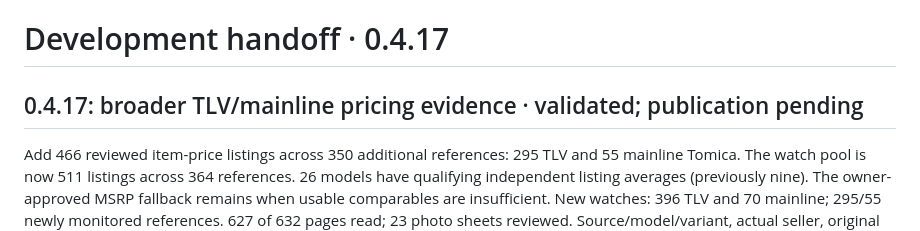
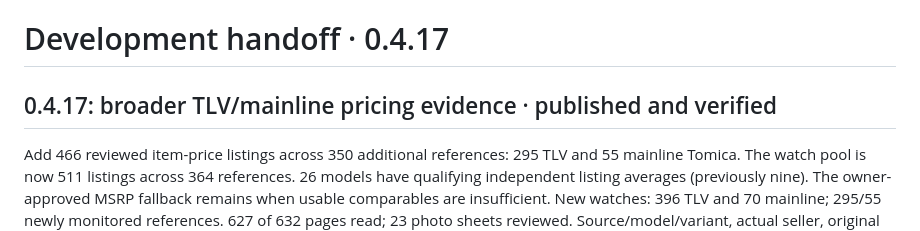
Before and after one commit to BabyCRTTV/tomitrack, a Markdown page: DEVELOPMENT-HANDOFF.md, the part around one of its changes. Drawn GitHub-style.

Commit message:
Document verified 0.4.17 publication and release asset parity

```diff
--- a/DEVELOPMENT-HANDOFF.md
+++ b/DEVELOPMENT-HANDOFF.md
@@ -1,6 +1,6 @@
 # Development handoff · 0.4.17
 
-## 0.4.17: broader TLV/mainline pricing evidence · validated; publication pending
+## 0.4.17: broader TLV/mainline pricing evidence · published and verified
 
 Add 466 reviewed item-price listings across 350 additional references: 295 TLV and 55 mainline Tomica. The watch pool is now 511 listings across 364 references. 26 models have qualifying independent listing averages (previously nine). The owner-approved MSRP fallback remains when usable comparables are insufficient. New watches: 396 TLV and 70 mainline; 295/55 newly monitored references. 627 of 632 pages read; 23 photo sheets reviewed. Source/model/variant, actual seller, original boxed/sealed packaging and active matching visible/structured USD item price are pinned; five fetch failures and 161 rejected/held pages stay out of runtime evidence. Price overlay has 514 observations across 511 URLs, 26 supported averages (25 TLV / one mainline), 2,908 MSRP-rule values and 1,334 unavailable. Three existing sales remain insufficient for a sold average. Mainline reused numbers are still separated by stable release ID; no cross-generation price pooling. Retail asks never become inferred sales.
 
```
Also changed, not shown: other parts of DEVELOPMENT-HANDOFF.md (+3 -1 lines).
